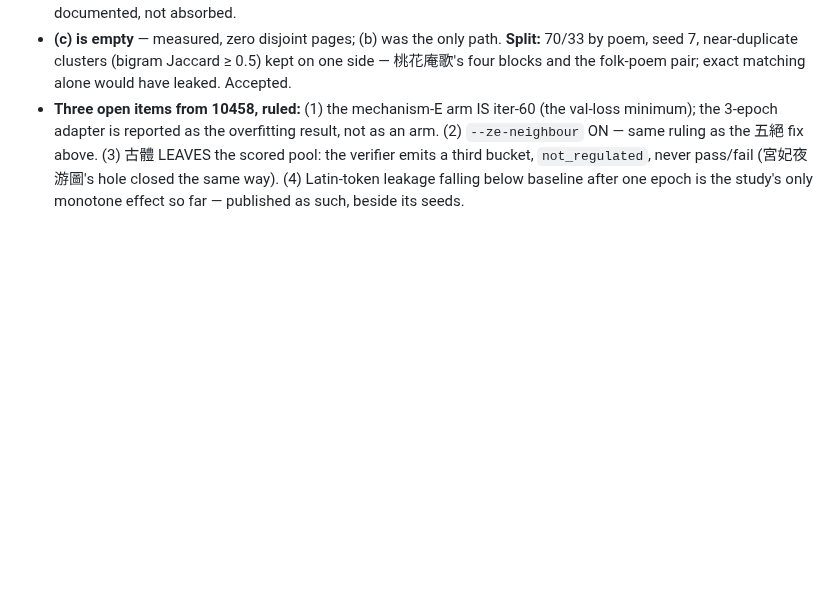
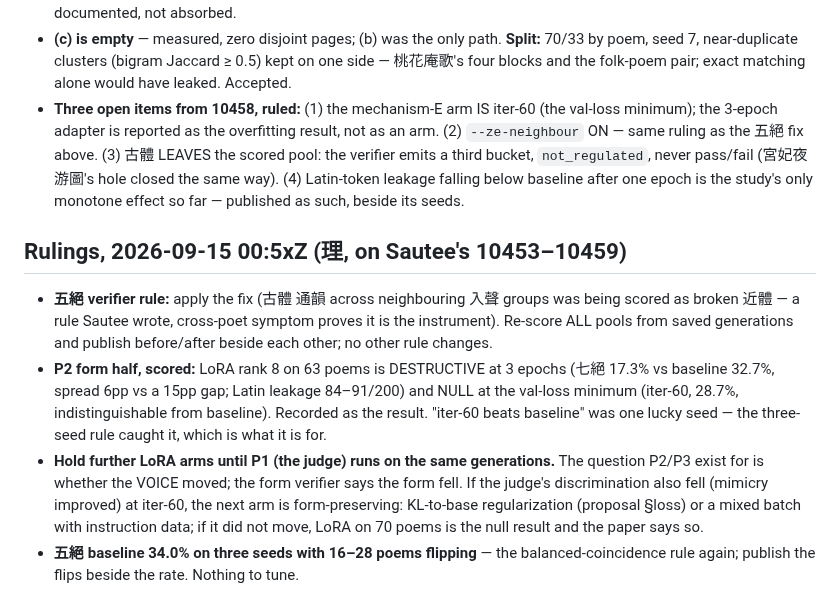
Before and after one commit to LouayAlsakka/efficient-thinking, a Markdown page: experience/tangyin/README.md, the part around the change. Rendered like a GitHub page; blank space fills up the shorter version.

Commit message:
tangyin: 五絕 rhyme rule fix applied and re-scored; P2 form half scored (3 epochs destructive, iter-60 null); LoRA arms held until the judge runs
Co-Authored-By: Claude Fable 5.1 <noreply@anthropic.com>

```diff
--- a/experience/tangyin/README.md
+++ b/experience/tangyin/README.md
@@ -60,3 +60,9 @@ Series rule: numbers into `results/` as JSON with the sha of the run, then text.
 - **The verifier bar:** filtered pool 83.3%, raw 79.5%, control poet 91.8% — the ≥90% bar was a prediction about the verifier and it is NOT met; recorded as such, not tuned toward. The verifier is ACCEPTED as the study's instrument on the strength of the 45-point separation (poet 79.5% vs baseline 32.0%, same instrument), with the eight named failures and the readability column beside every rate. Latitude left in the corpus (拗 hemistichs, corrupt text) is documented, not absorbed.
 - **(c) is empty** — measured, zero disjoint pages; (b) was the only path. **Split:** 70/33 by poem, seed 7, near-duplicate clusters (bigram Jaccard ≥ 0.5) kept on one side — 桃花庵歌's four blocks and the folk-poem pair; exact matching alone would have leaked. Accepted.
 - **Three open items from 10458, ruled:** (1) the mechanism-E arm IS iter-60 (the val-loss minimum); the 3-epoch adapter is reported as the overfitting result, not as an arm. (2) `--ze-neighbour` ON — same ruling as the 五絕 fix above. (3) 古體 LEAVES the scored pool: the verifier emits a third bucket, `not_regulated`, never pass/fail (宮妃夜游圖's hole closed the same way). (4) Latin-token leakage falling below baseline after one epoch is the study's only monotone effect so far — published as such, beside its seeds.
+
+## Rulings, 2026-09-15 00:5xZ (理, on Sautee's 10453–10459)
+- **五絕 verifier rule:** apply the fix (古體 通韻 across neighbouring 入聲 groups was being scored as broken 近體 — a rule Sautee wrote, cross-poet symptom proves it is the instrument). Re-score ALL pools from saved generations and publish before/after beside each other; no other rule changes.
+- **P2 form half, scored:** LoRA rank 8 on 63 poems is DESTRUCTIVE at 3 epochs (七絕 17.3% vs baseline 32.7%, spread 6pp vs a 15pp gap; Latin leakage 84–91/200) and NULL at the val-loss minimum (iter-60, 28.7%, indistinguishable from baseline). Recorded as the result. "iter-60 beats baseline" was one lucky seed — the three-seed rule caught it, which is what it is for.
+- **Hold further LoRA arms until P1 (the judge) runs on the same generations.** The question P2/P3 exist for is whether the VOICE moved; the form verifier says the form fell. If the judge's discrimination also fell (mimicry improved) at iter-60, the next arm is form-preserving: KL-to-base regularization (proposal §loss) or a mixed batch with instruction data; if it did not move, LoRA on 70 poems is the null result and the paper says so.
+- **五絕 baseline 34.0% on three seeds with 16–28 poems flipping** — the balanced-coincidence rule again; publish the flips beside the rate. Nothing to tune.
```
